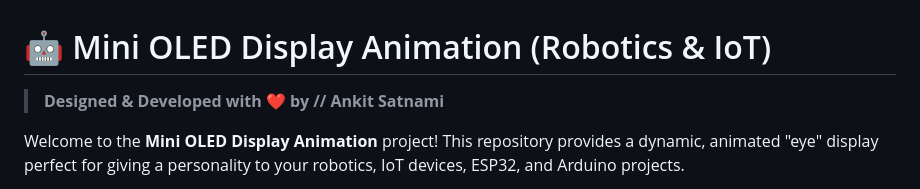
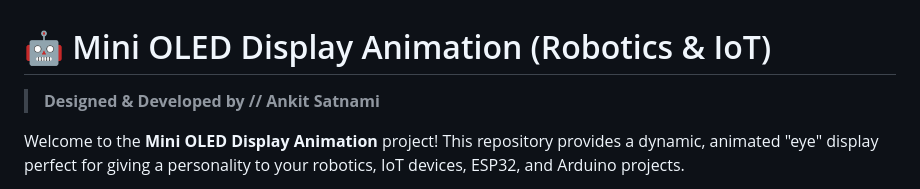
Before and after one commit to Ankitsatnami/mini_oled_display_animation, a Markdown page: README.md, the part around the change. GitHub-like rendering.

```diff
--- a/README.md
+++ b/README.md
@@ -1,5 +1,5 @@
 # 🤖 Mini OLED Display Animation (Robotics & IoT)
-> **Designed & Developed with ❤️ by // Ankit Satnami**
+> **Designed & Developed by // Ankit Satnami**
 
 Welcome to the **Mini OLED Display Animation** project! This repository provides a dynamic, animated "eye" display perfect for giving a personality to your robotics, IoT devices, ESP32, and Arduino projects.
 
```
